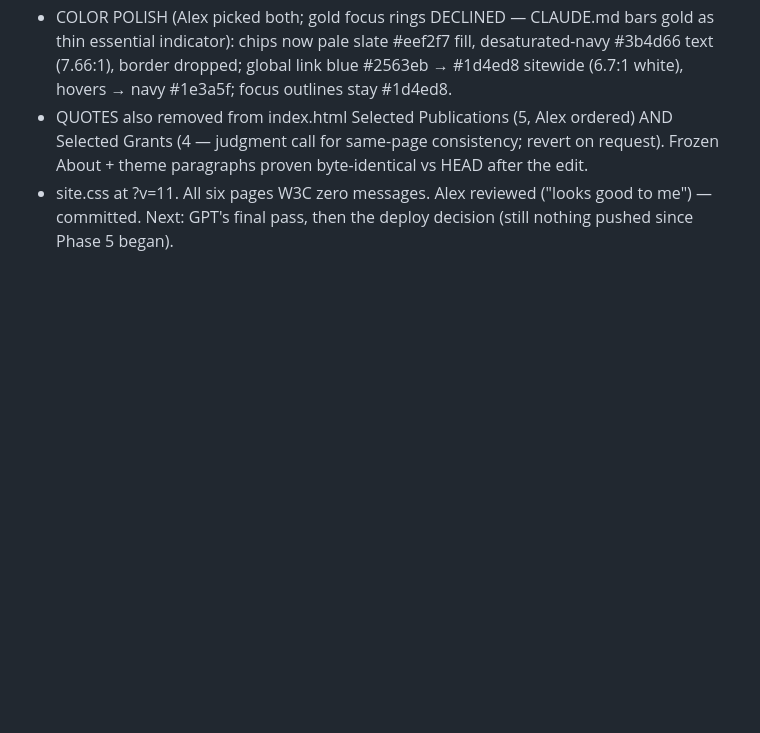
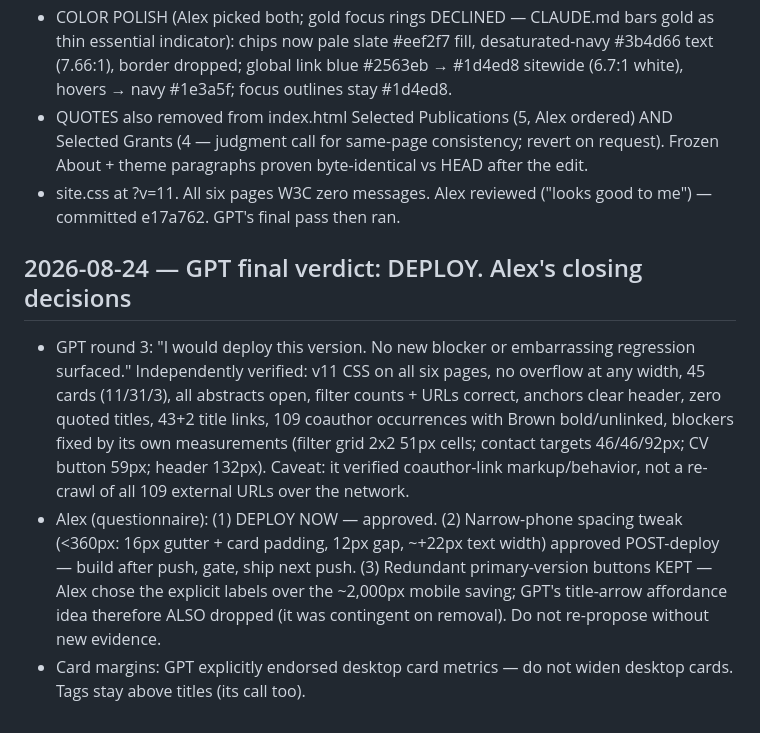
Before and after one commit to alexbrownecon/alexbrownecon.github.io, a Markdown page: DECISIONS.md, the part around the change. GitHub-like rendering; blank space fills up the shorter version.

Commit message:
Log GPT final verdict and deploy decisions
Co-Authored-By: Claude Fable 5 <noreply@anthropic.com>

```diff
--- a/DECISIONS.md
+++ b/DECISIONS.md
@@ -1023,5 +1023,25 @@ These studies examine the tools of experimental economics themselves, especially
   consistency; revert on request). Frozen About + theme paragraphs
   proven byte-identical vs HEAD after the edit.
 - site.css at ?v=11. All six pages W3C zero messages. Alex reviewed
-  ("looks good to me") — committed. Next: GPT's final pass, then the
-  deploy decision (still nothing pushed since Phase 5 began).
+  ("looks good to me") — committed e17a762. GPT's final pass then ran.
+
+## 2026-08-24 — GPT final verdict: DEPLOY. Alex's closing decisions
+
+- GPT round 3: "I would deploy this version. No new blocker or
+  embarrassing regression surfaced." Independently verified: v11 CSS on
+  all six pages, no overflow at any width, 45 cards (11/31/3), all
+  abstracts open, filter counts + URLs correct, anchors clear header,
+  zero quoted titles, 43+2 title links, 109 coauthor occurrences with
+  Brown bold/unlinked, blockers fixed by its own measurements (filter
+  grid 2x2 51px cells; contact targets 46/46/92px; CV button 59px;
+  header 132px). Caveat: it verified coauthor-link markup/behavior, not
+  a re-crawl of all 109 external URLs over the network.
+- Alex (questionnaire): (1) DEPLOY NOW — approved. (2) Narrow-phone
+  spacing tweak (<360px: 16px gutter + card padding, 12px gap, ~+22px
+  text width) approved POST-deploy — build after push, gate, ship next
+  push. (3) Redundant primary-version buttons KEPT — Alex chose the
+  explicit labels over the ~2,000px mobile saving; GPT's title-arrow
+  affordance idea therefore ALSO dropped (it was contingent on
+  removal). Do not re-propose without new evidence.
+- Card margins: GPT explicitly endorsed desktop card metrics — do not
+  widen desktop cards. Tags stay above titles (its call too).
```
